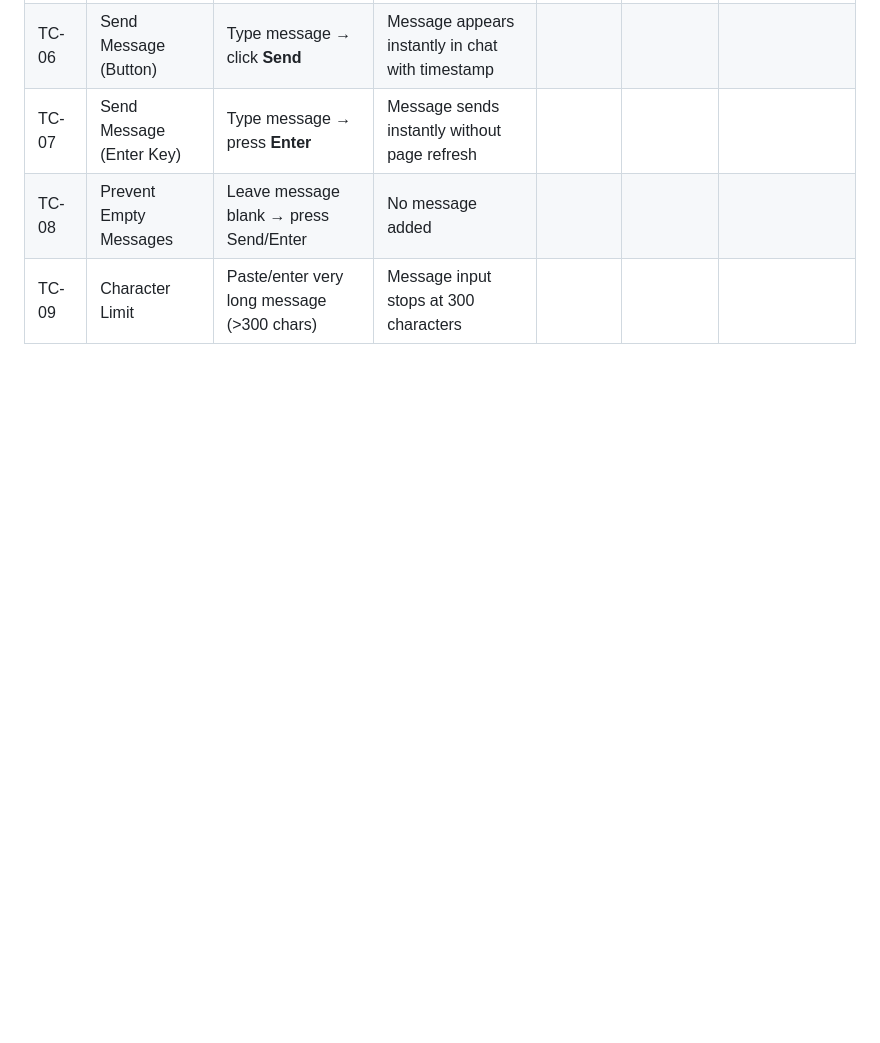
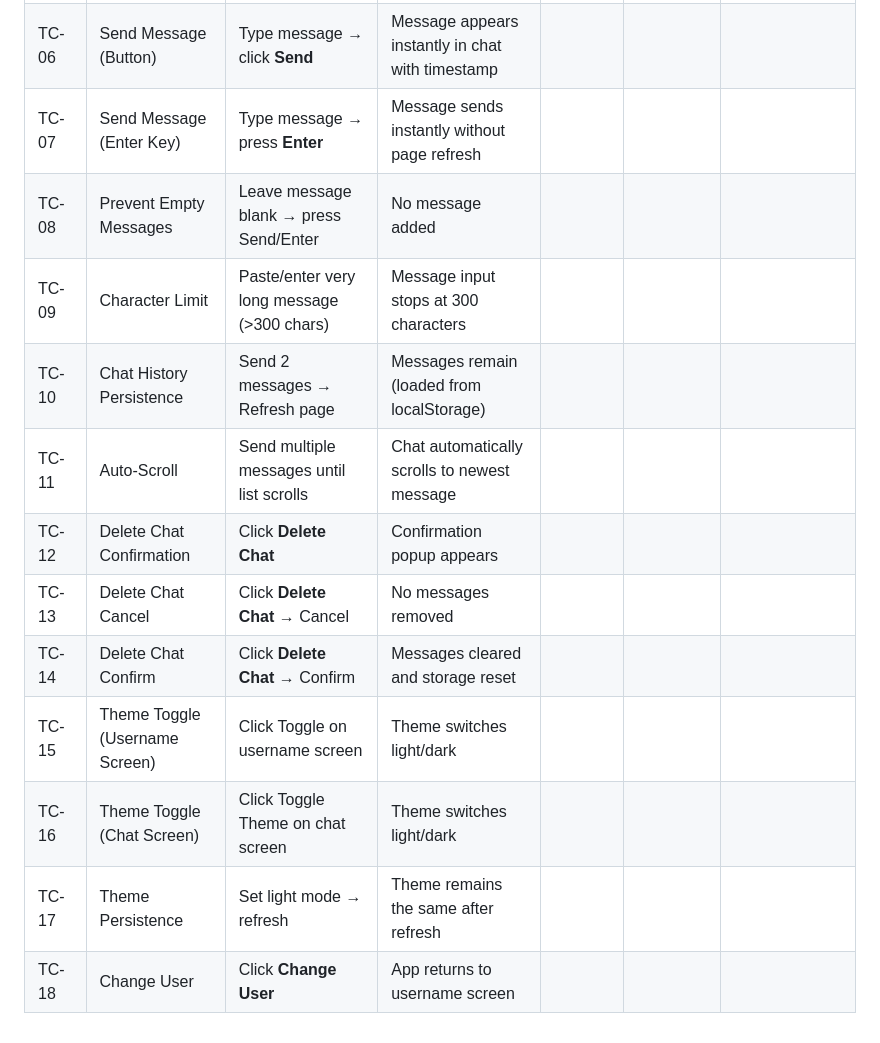
Before and after one commit to Shreyas-Jaiswal-ux/Software-Development---Assignment-2, a Markdown page: README.md, the part around the change. Drawn GitHub-style; blank space fills up the shorter version.

Commit message:
Add test cases for chat functionality and themes

```diff
--- a/README.md
+++ b/README.md
@@ -355,3 +355,12 @@ Each test includes an expected result and the actual outcome observed during tes
 | TC-07 | Send Message (Enter Key) | Type message → press **Enter** | Message sends instantly without page refresh |  |  |  |
 | TC-08 | Prevent Empty Messages | Leave message blank → press Send/Enter | No message added |  |  |  |
 | TC-09 | Character Limit | Paste/enter very long message (>300 chars) | Message input stops at 300 characters |  |  |  |
+| TC-10 | Chat History Persistence | Send 2 messages → Refresh page | Messages remain (loaded from localStorage) |  |  |  |
+| TC-11 | Auto-Scroll | Send multiple messages until list scrolls | Chat automatically scrolls to newest message |  |  |  |
+| TC-12 | Delete Chat Confirmation | Click **Delete Chat** | Confirmation popup appears |  |  |  |
+| TC-13 | Delete Chat Cancel | Click **Delete Chat** → Cancel | No messages removed |  |  |  |
+| TC-14 | Delete Chat Confirm | Click **Delete Chat** → Confirm | Messages cleared and storage reset |  |  |  |
+| TC-15 | Theme Toggle (Username Screen) | Click Toggle on username screen | Theme switches light/dark |  |  |  |
+| TC-16 | Theme Toggle (Chat Screen) | Click Toggle Theme on chat screen | Theme switches light/dark |  |  |  |
+| TC-17 | Theme Persistence | Set light mode → refresh | Theme remains the same after refresh |  |  |  |
+| TC-18 | Change User | Click **Change User** | App returns to username screen |  |  |  |
```
